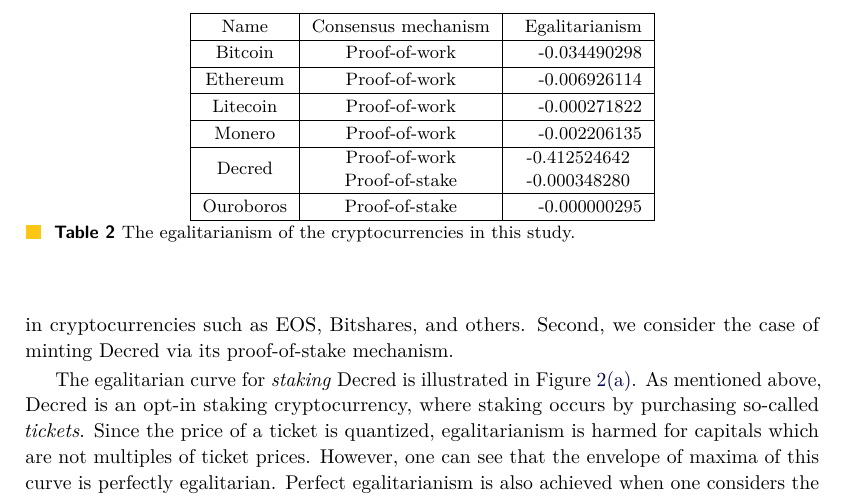
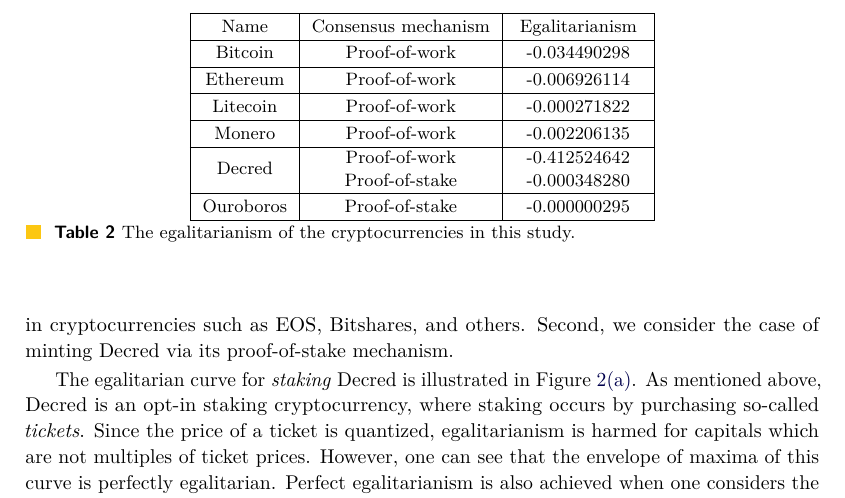
Before and after one commit to decrypto-org/egalitarianism, a LaTeX paper (egalitarianism.tex, which reads experiments.tex): part of page 13 of 19, cut so that both start at the same text. Compiled offline with pdfLaTeX.

Commit message:
Align egalitarianism numbers to center

```diff
--- a/experiments.tex
+++ b/experiments.tex
@@ -304,7 +304,7 @@
 
 \begin{table}
   \centering
-  \begin{tabular}{|c|c|r|}
+  \begin{tabular}{|c|c|c|}
     \hline
     Name & Consensus mechanism & Egalitarianism \\
     \hline
```
